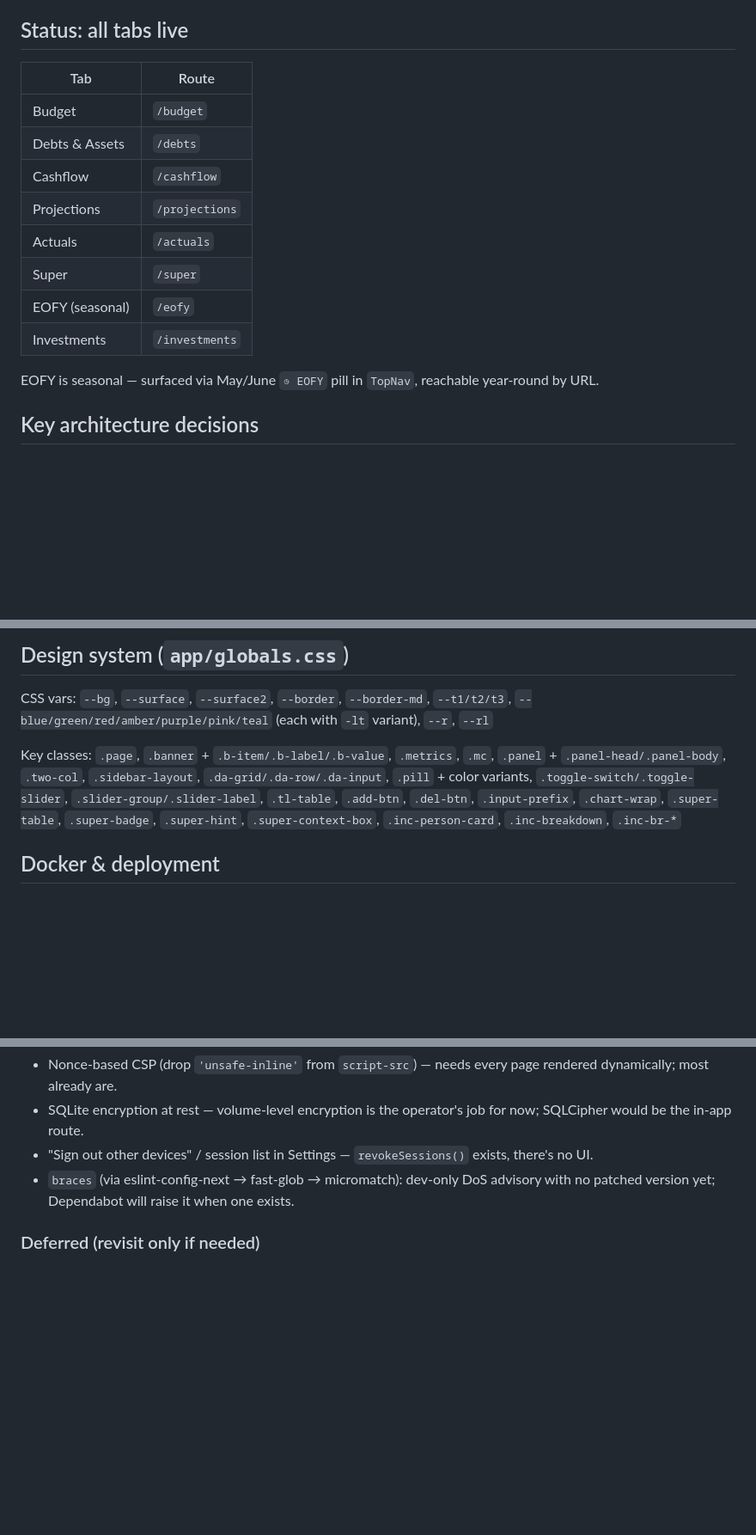
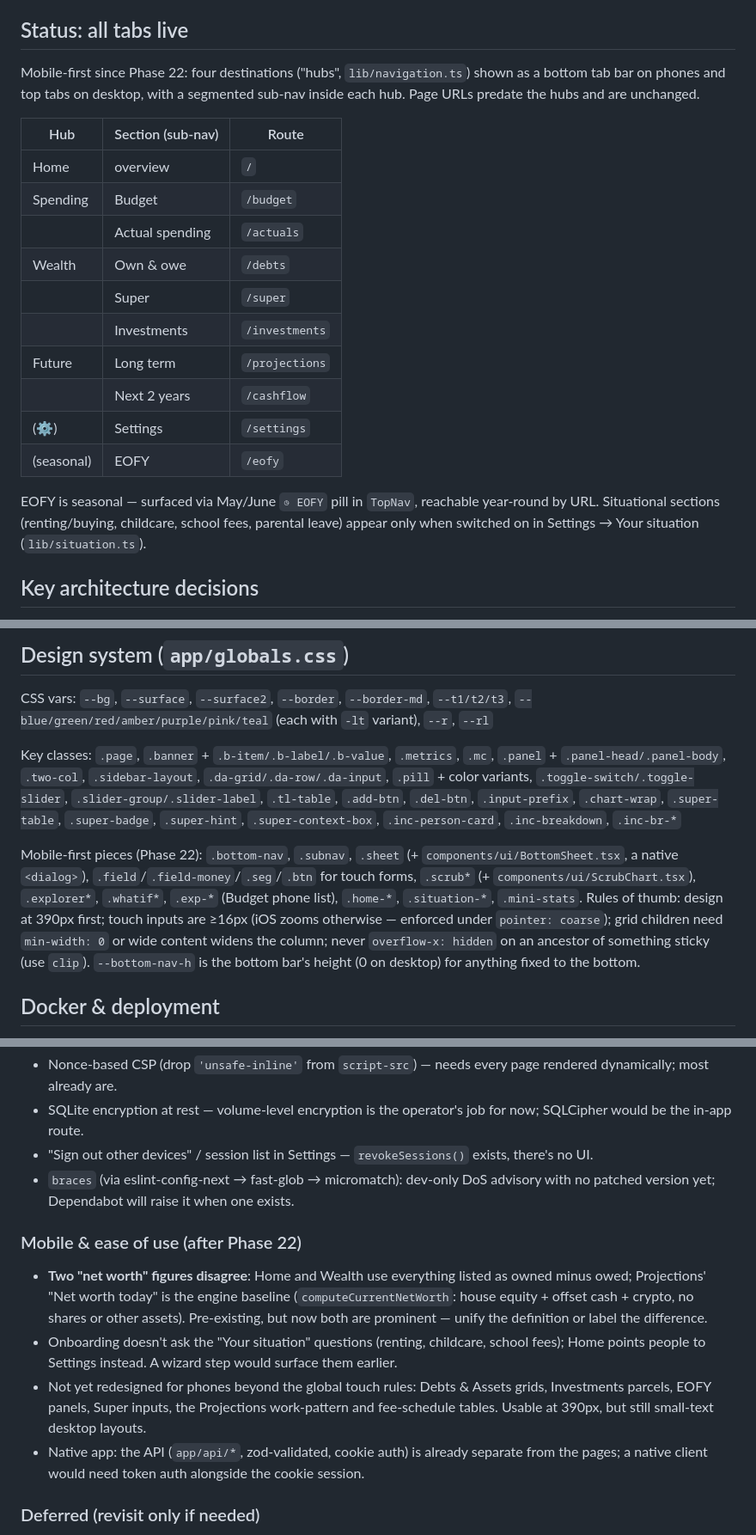
Before and after one commit to Jorget43/proviso, a Markdown page: CLAUDE.md, 3 parts joined by grey strips. Shown at 86% size. GitHub-like rendering; blank space fills up the shorter version.

Commit message:
Docs: Phase 22 (mobile-first navigation, Home, phone Budget, scrubbable charts, Your situation)
Co-Authored-By: Claude Opus 5.5 <noreply@anthropic.com>

```diff
--- a/CLAUDE.md
+++ b/CLAUDE.md
@@ -73,18 +73,22 @@ Treat it as an incident: stop pushing, don't "fix forward". If it's only local,
 
 ## Status: all tabs live
 
-| Tab            | Route           |
-|----------------|-----------------|
-| Budget         | `/budget`       |
-| Debts & Assets | `/debts`        |
-| Cashflow       | `/cashflow`     |
-| Projections    | `/projections`  |
-| Actuals        | `/actuals`      |
-| Super          | `/super`        |
-| EOFY (seasonal)| `/eofy`         |
-| Investments    | `/investments`  |
+Mobile-first since Phase 22: four destinations ("hubs", `lib/navigation.ts`) shown as a bottom tab bar on phones and top tabs on desktop, with a segmented sub-nav inside each hub. Page URLs predate the hubs and are unchanged.
 
-EOFY is seasonal — surfaced via May/June `◷ EOFY` pill in `TopNav`, reachable year-round by URL.
+| Hub      | Section (sub-nav)  | Route           |
+|----------|--------------------|-----------------|
+| Home     | overview           | `/`             |
+| Spending | Budget             | `/budget`       |
+|          | Actual spending    | `/actuals`      |
+| Wealth   | Own & owe          | `/debts`        |
+|          | Super              | `/super`        |
+|          | Investments        | `/investments`  |
+| Future   | Long term          | `/projections`  |
+|          | Next 2 years       | `/cashflow`     |
+| (⚙)      | Settings           | `/settings`     |
+| (seasonal) | EOFY             | `/eofy`         |
+
+EOFY is seasonal — surfaced via May/June `◷ EOFY` pill in `TopNav`, reachable year-round by URL. Situational sections (renting/buying, childcare, school fees, parental leave) appear only when switched on in Settings → Your situation (`lib/situation.ts`).
 
 ## Key architecture decisions
 
@@ -148,6 +152,8 @@ await (prisma.transaction.createMany as Function)({ data: [...], skipDuplicates:
 CSS vars: `--bg`, `--surface`, `--surface2`, `--border`, `--border-md`, `--t1/t2/t3`, `--blue/green/red/amber/purple/pink/teal` (each with `-lt` variant), `--r`, `--rl`
 
 Key classes: `.page`, `.banner` + `.b-item/.b-label/.b-value`, `.metrics`, `.mc`, `.panel` + `.panel-head/.panel-body`, `.two-col`, `.sidebar-layout`, `.da-grid/.da-row/.da-input`, `.pill` + color variants, `.toggle-switch/.toggle-slider`, `.slider-group/.slider-label`, `.tl-table`, `.add-btn`, `.del-btn`, `.input-prefix`, `.chart-wrap`, `.super-table`, `.super-badge`, `.super-hint`, `.super-context-box`, `.inc-person-card`, `.inc-breakdown`, `.inc-br-*`
+
+Mobile-first pieces (Phase 22): `.bottom-nav`, `.subnav`, `.sheet` (+ `components/ui/BottomSheet.tsx`, a native `<dialog>`), `.field`/`.field-money`/`.seg`/`.btn` for touch forms, `.scrub*` (+ `components/ui/ScrubChart.tsx`), `.explorer*`, `.whatif*`, `.exp-*` (Budget phone list), `.home-*`, `.situation-*`, `.mini-stats`. Rules of thumb: design at 390px first; touch inputs are ≥16px (iOS zooms otherwise — enforced under `pointer: coarse`); grid children need `min-width: 0` or wide content widens the column; never `overflow-x: hidden` on an ancestor of something sticky (use `clip`). `--bottom-nav-h` is the bottom bar's height (0 on desktop) for anything fixed to the bottom.
 
 ## Docker & deployment
 
@@ -371,6 +377,12 @@ Tracked in [`docs/security-privacy-legal.md`](docs/security-privacy-legal.md) §
 - "Sign out other devices" / session list in Settings — `revokeSessions()` exists, there's no UI.
 - `braces` (via eslint-config-next → fast-glob → micromatch): dev-only DoS advisory with no patched version yet; Dependabot will raise it when one exists.
 
+### Mobile & ease of use (after Phase 22)
+- **Two "net worth" figures disagree**: Home and Wealth use everything listed as owned minus owed; Projections' "Net worth today" is the engine baseline (`computeCurrentNetWorth`: house equity + offset cash + crypto, no shares or other assets). Pre-existing, but now both are prominent — unify the definition or label the difference.
+- Onboarding doesn't ask the "Your situation" questions (renting, childcare, school fees); Home points people to Settings instead. A wizard step would surface them earlier.
+- Not yet redesigned for phones beyond the global touch rules: Debts & Assets grids, Investments parcels, EOFY panels, Super inputs, the Projections work-pattern and fee-schedule tables. Usable at 390px, but still small-text desktop layouts.
+- Native app: the API (`app/api/*`, zod-validated, cookie auth) is already separate from the pages; a native client would need token auth alongside the cookie session.
+
 ### Deferred (revisit only if needed)
 - `Transaction` `@@index([ym])` — premature at household scale (see Phase 15).
 - **Phase 3 — CDR bank feeds**: researched, not built; CSV import stays the core. See [`docs/phase3-cdr-research.md`](docs/phase3-cdr-research.md).
```
Also changed, not shown: other parts of CLAUDE.md (+13 -0 lines).
